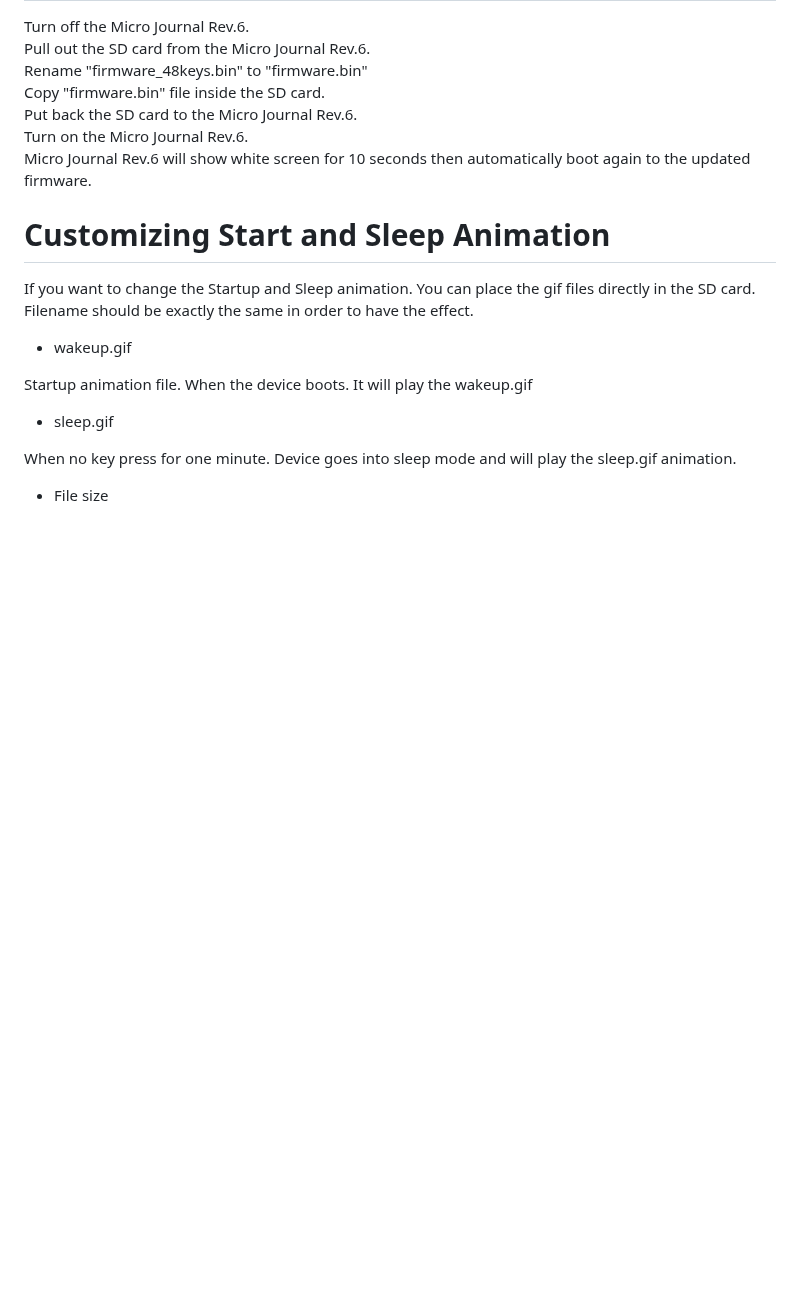
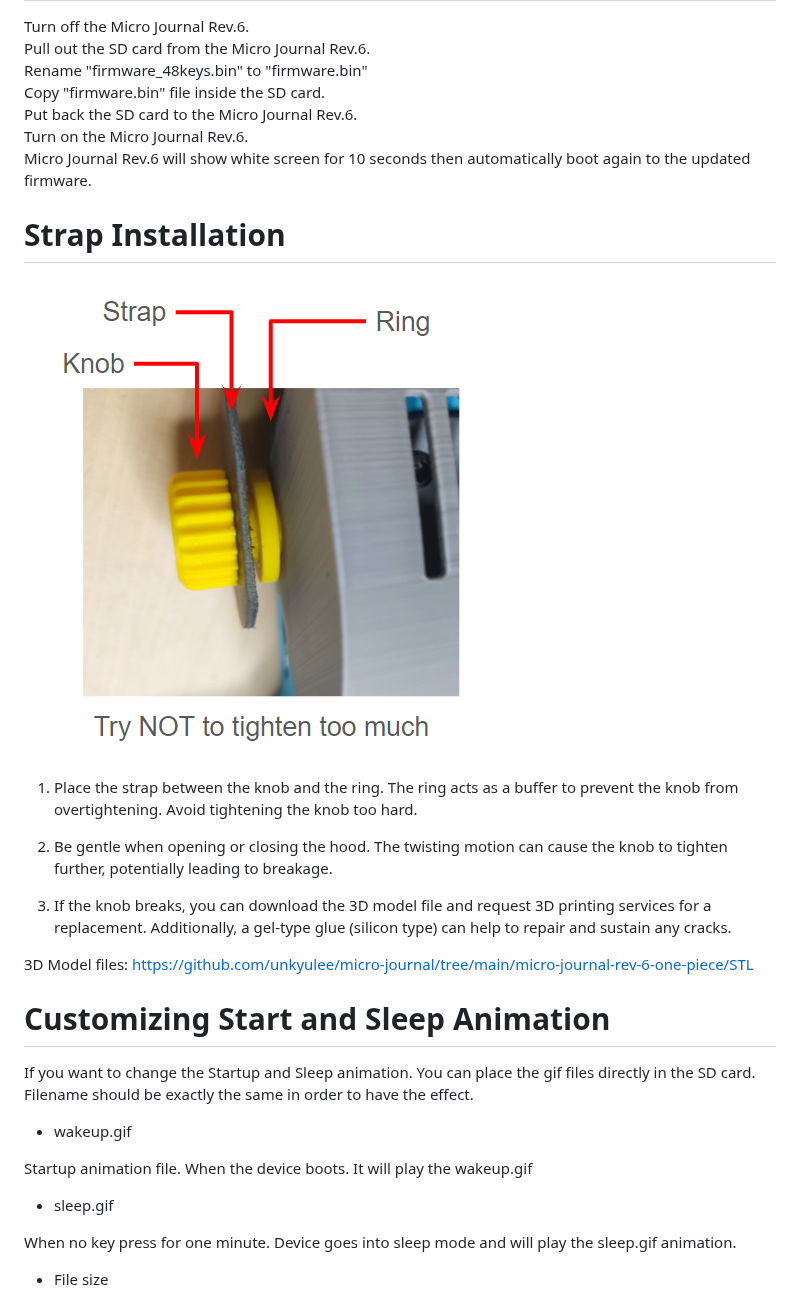
Before and after one commit to unkyulee/micro-journal, a Markdown page: micro-journal-rev-6-one-piece/quickstart.md, the part around one of its changes. Drawn GitHub-style; pictures changed too: micro-journal-rev-6-one-piece/images/strap_001.png (added); blank space fills up the shorter version.

Commit message:
strap installation

```diff
--- a/micro-journal-rev-6-one-piece/quickstart.md
+++ b/micro-journal-rev-6-one-piece/quickstart.md
@@ -216,6 +216,20 @@ Turn on the Micro Journal Rev.6. \
 Micro Journal Rev.6 will show white screen for 10 seconds then automatically boot again to the updated firmware.
 
 
+# Strap Installation
+
+![strap](./images/strap_001.png)
+
+1. Place the strap between the knob and the ring. The ring acts as a buffer to prevent the knob from overtightening. Avoid tightening the knob too hard.
+
+2. Be gentle when opening or closing the hood. The twisting motion can cause the knob to tighten further, potentially leading to breakage.
+
+3. If the knob breaks, you can download the 3D model file and request 3D printing services for a replacement. Additionally, a gel-type glue (silicon type) can help to repair and sustain any cracks.
+
+3D Model files:
+https://github.com/unkyulee/micro-journal/tree/main/micro-journal-rev-6-one-piece/STL
+
+
 # Customizing Start and Sleep Animation
 
 If you want to change the Startup and Sleep animation. You can place the gif files directly in the SD card. Filename should be exactly the same in order to have the effect.
```
Also changed, not shown: other parts of micro-journal-rev-6-one-piece/quickstart.md (+1 -0 lines).
